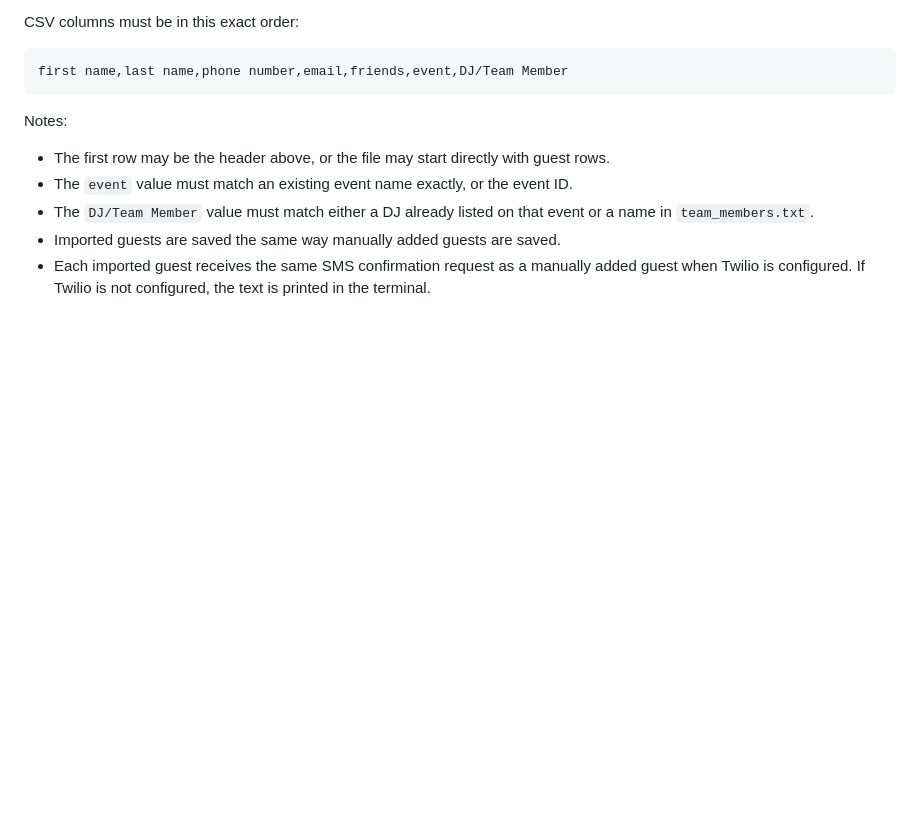
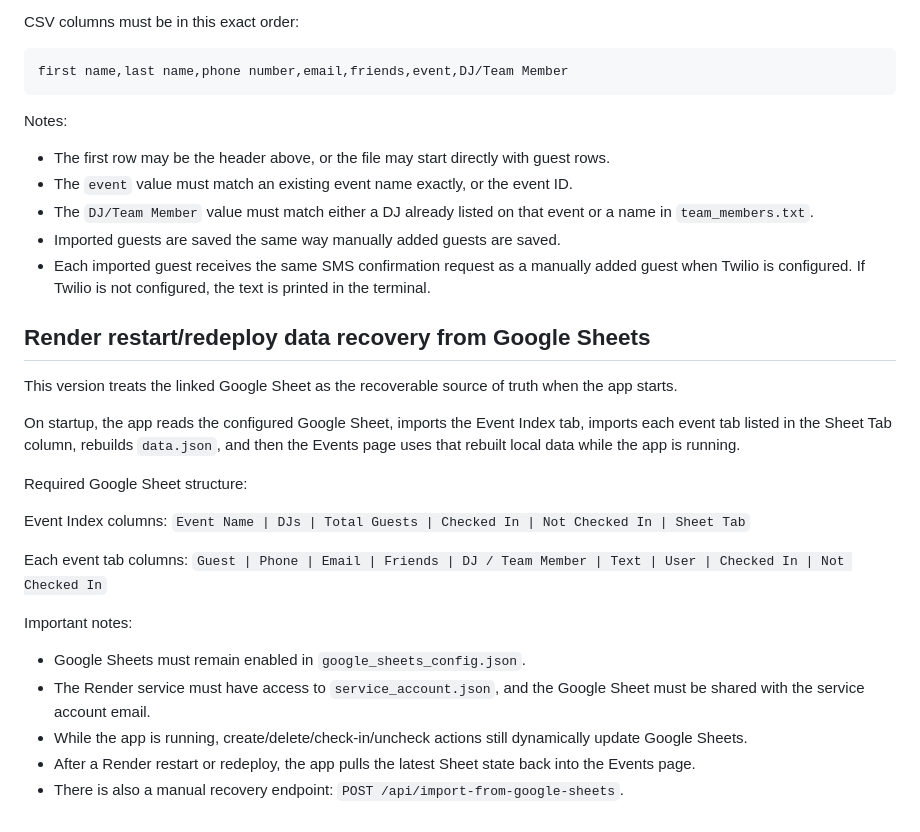
Before and after one commit to ryanraitz/clique-cabana-guest-app, a Markdown page: README.md, the part around the change. GitHub-like rendering; blank space fills up the shorter version.

```diff
--- a/README.md
+++ b/README.md
@@ -379,3 +379,24 @@ Notes:
 - The `DJ/Team Member` value must match either a DJ already listed on that event or a name in `team_members.txt`.
 - Imported guests are saved the same way manually added guests are saved.
 - Each imported guest receives the same SMS confirmation request as a manually added guest when Twilio is configured. If Twilio is not configured, the text is printed in the terminal.
+
+## Render restart/redeploy data recovery from Google Sheets
+
+This version treats the linked Google Sheet as the recoverable source of truth when the app starts.
+
+On startup, the app reads the configured Google Sheet, imports the Event Index tab, imports each event tab listed in the Sheet Tab column, rebuilds `data.json`, and then the Events page uses that rebuilt local data while the app is running.
+
+Required Google Sheet structure:
+
+Event Index columns:
+`Event Name | DJs | Total Guests | Checked In | Not Checked In | Sheet Tab`
+
+Each event tab columns:
+`Guest | Phone | Email | Friends | DJ / Team Member | Text | User | Checked In | Not Checked In`
+
+Important notes:
+- Google Sheets must remain enabled in `google_sheets_config.json`.
+- The Render service must have access to `service_account.json`, and the Google Sheet must be shared with the service account email.
+- While the app is running, create/delete/check-in/uncheck actions still dynamically update Google Sheets.
+- After a Render restart or redeploy, the app pulls the latest Sheet state back into the Events page.
+- There is also a manual recovery endpoint: `POST /api/import-from-google-sheets`.
```
